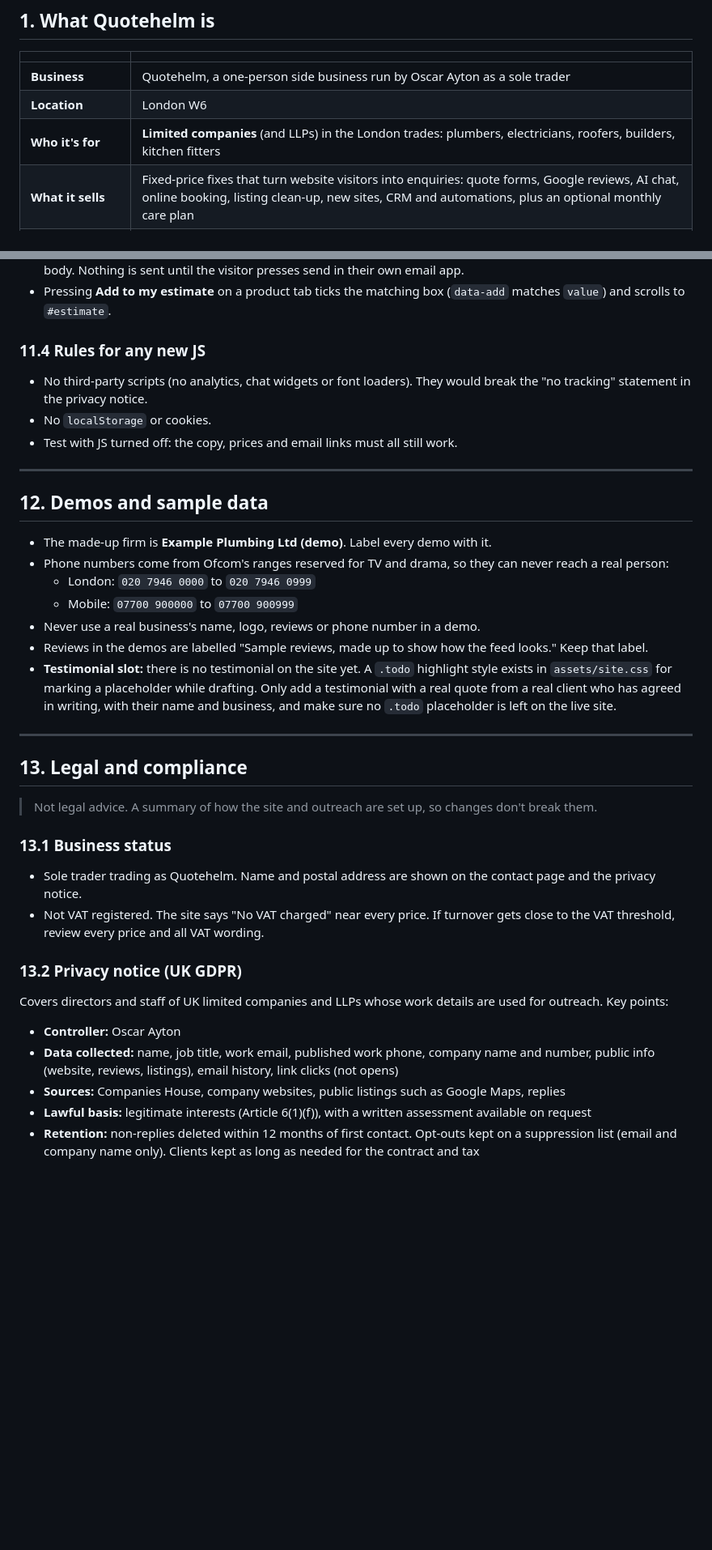
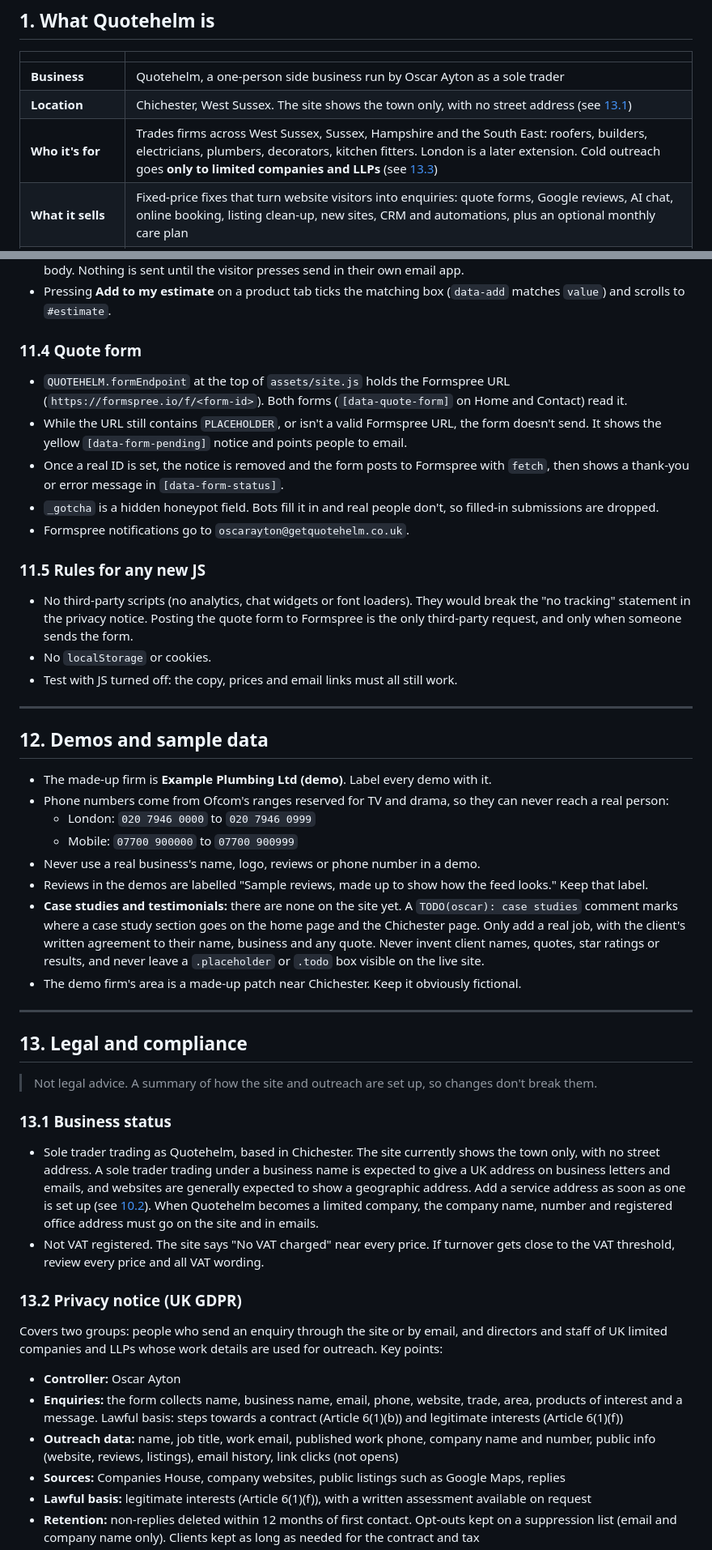
Before and after one commit to oayton7/quotehelm-site, a Markdown page: README.md, 2 parts joined by grey strips. Shown at 81% size. Rendered like a GitHub page; blank space fills up the shorter version.

```diff
--- a/README.md
+++ b/README.md
@@ -40,8 +41,8 @@ Source for **[getquotehelm.co.uk](https://getquotehelm.co.uk)**, the marketing s
 | | |
 |---|---|
 | **Business** | Quotehelm, a one-person side business run by Oscar Ayton as a sole trader |
-| **Location** | London W6 |
-| **Who it's for** | **Limited companies** (and LLPs) in the London trades: plumbers, electricians, roofers, builders, kitchen fitters |
+| **Location** | Chichester, West Sussex. The site shows the town only, with no street address (see [13.1](#131-business-status)) |
+| **Who it's for** | Trades firms across West Sussex, Sussex, Hampshire and the South East: roofers, builders, electricians, plumbers, decorators, kitchen fitters. London is a later extension. Cold outreach goes **only to limited companies and LLPs** (see [13.3](#133-pecr-cold-email-rules)) |
 | **What it sells** | Fixed-price fixes that turn website visitors into enquiries: quote forms, Google reviews, AI chat, online booking, listing clean-up, new sites, CRM and automations, plus an optional monthly care plan |
 | **How clients are found** | A free website audit sent by cold email, plus referrals |
 | **Time available** | 10 to 20 hours a week, alongside a full-time job |
@@ -411,8 +434,15 @@ All plain JavaScript in `assets/site.js`, with no libraries. Every piece must st
 - The **Send me this estimate** button (`[data-mail]`) rebuilds its `mailto:` link with the ticked items in the email body. Nothing is sent until the visitor presses send in their own email app.
 - Pressing **Add to my estimate** on a product tab ticks the matching box (`data-add` matches `value`) and scrolls to `#estimate`.
 
-### 11.4 Rules for any new JS
-- No third-party scripts (no analytics, chat widgets or font loaders). They would break the "no tracking" statement in the privacy notice.
+### 11.4 Quote form
+- `QUOTEHELM.formEndpoint` at the top of `assets/site.js` holds the Formspree URL (`https://formspree.io/f/<form-id>`). Both forms (`[data-quote-form]` on Home and Contact) read it.
+- While the URL still contains `PLACEHOLDER`, or isn't a valid Formspree URL, the form doesn't send. It shows the yellow `[data-form-pending]` notice and points people to email.
+- Once a real ID is set, the notice is removed and the form posts to Formspree with `fetch`, then shows a thank-you or error message in `[data-form-status]`.
+- `_gotcha` is a hidden honeypot field. Bots fill it in and real people don't, so filled-in submissions are dropped.
+- Formspree notifications go to `oscarayton@getquotehelm.co.uk`.
+
+### 11.5 Rules for any new JS
+- No third-party scripts (no analytics, chat widgets or font loaders). They would break the "no tracking" statement in the privacy notice. Posting the quote form to Formspree is the only third-party request, and only when someone sends the form.
 - No `localStorage` or cookies.
 - Test with JS turned off: the copy, prices and email links must all still work.
 
@@ -426,7 +456,8 @@ All plain JavaScript in `assets/site.js`, with no libraries. Every piece must st
   - Mobile: `07700 900000` to `07700 900999`
 - Never use a real business's name, logo, reviews or phone number in a demo.
 - Reviews in the demos are labelled "Sample reviews, made up to show how the feed looks." Keep that label.
-- **Testimonial slot:** there is no testimonial on the site yet. A `.todo` highlight style exists in `assets/site.css` for marking a placeholder while drafting. Only add a testimonial with a real quote from a real client who has agreed in writing, with their name and business, and make sure no `.todo` placeholder is left on the live site.
+- **Case studies and testimonials:** there are none on the site yet. A `TODO(oscar): case studies` comment marks where a case study section goes on the home page and the Chichester page. Only add a real job, with the client's written agreement to their name, business and any quote. Never invent client names, quotes, star ratings or results, and never leave a `.placeholder` or `.todo` box visible on the live site.
+- The demo firm's area is a made-up patch near Chichester. Keep it obviously fictional.
 
 ---
 
@@ -435,13 +466,14 @@ All plain JavaScript in `assets/site.js`, with no libraries. Every piece must st
 > Not legal advice. A summary of how the site and outreach are set up, so changes don't break them.
 
 ### 13.1 Business status
-- Sole trader trading as Quotehelm. Name and postal address are shown on the contact page and the privacy notice.
+- Sole trader trading as Quotehelm, based in Chichester. The site currently shows the town only, with no street address. A sole trader trading under a business name is expected to give a UK address on business letters and emails, and websites are generally expected to show a geographic address. Add a service address as soon as one is set up (see [10.2](#102-changing-contact-details)). When Quotehelm becomes a limited company, the company name, number and registered office address must go on the site and in emails.
 - Not VAT registered. The site says "No VAT charged" near every price. If turnover gets close to the VAT threshold, review every price and all VAT wording.
 
 ### 13.2 Privacy notice (UK GDPR)
-Covers directors and staff of UK limited companies and LLPs whose work details are used for outreach. Key points:
+Covers two groups: people who send an enquiry through the site or by email, and directors and staff of UK limited companies and LLPs whose work details are used for outreach. Key points:
 - **Controller:** Oscar Ayton
-- **Data collected:** name, job title, work email, published work phone, company name and number, public info (website, reviews, listings), email history, link clicks (not opens)
+- **Enquiries:** the form collects name, business name, email, phone, website, trade, area, products of interest and a message. Lawful basis: steps towards a contract (Article 6(1)(b)) and legitimate interests (Article 6(1)(f))
+- **Outreach data:** name, job title, work email, published work phone, company name and number, public info (website, reviews, listings), email history, link clicks (not opens)
 - **Sources:** Companies House, company websites, public listings such as Google Maps, replies
 - **Lawful basis:** legitimate interests (Article 6(1)(f)), with a written assessment available on request
 - **Retention:** non-replies deleted within 12 months of first contact. Opt-outs kept on a suppression list (email and company name only). Clients kept as long as needed for the contract and tax
```
Also changed, not shown: other parts of README.md (+56 -26 lines).
